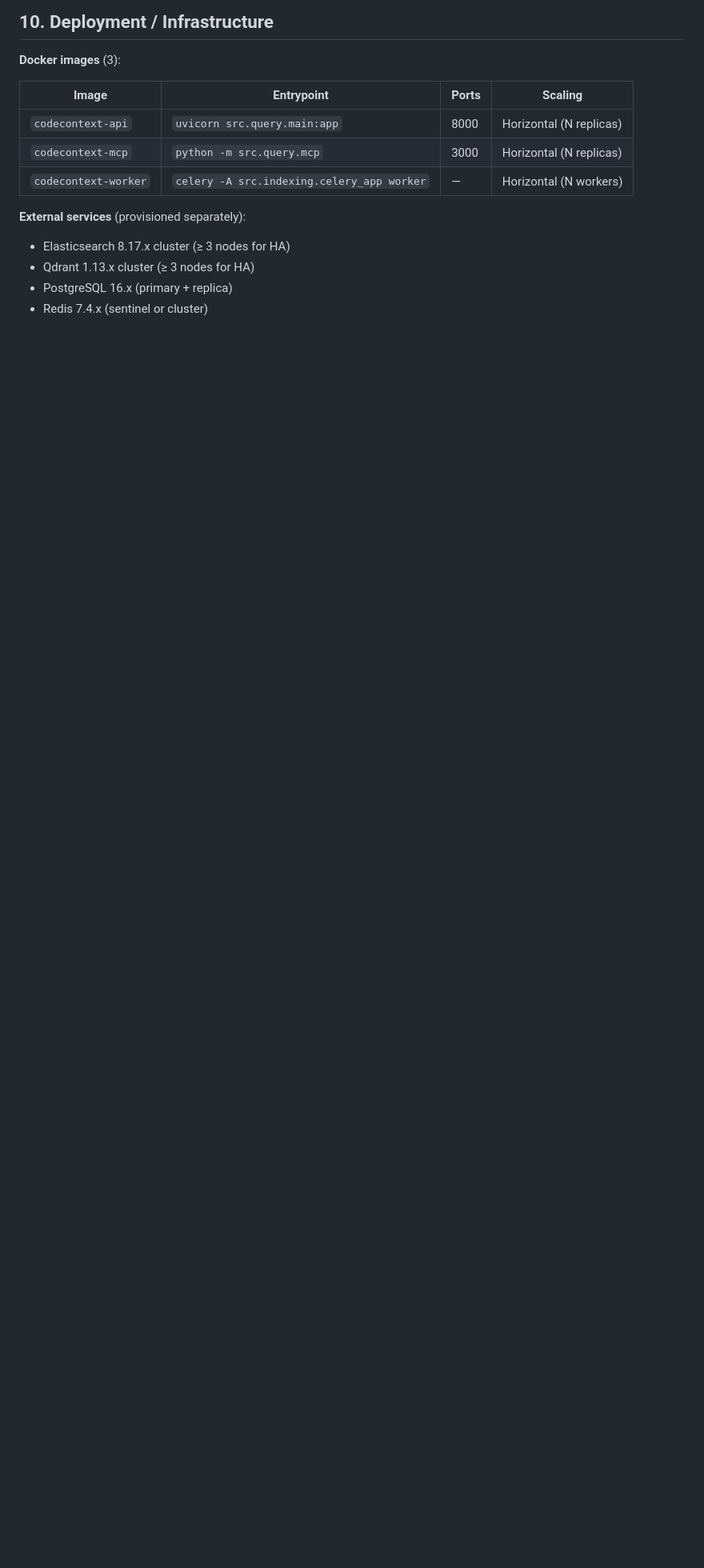
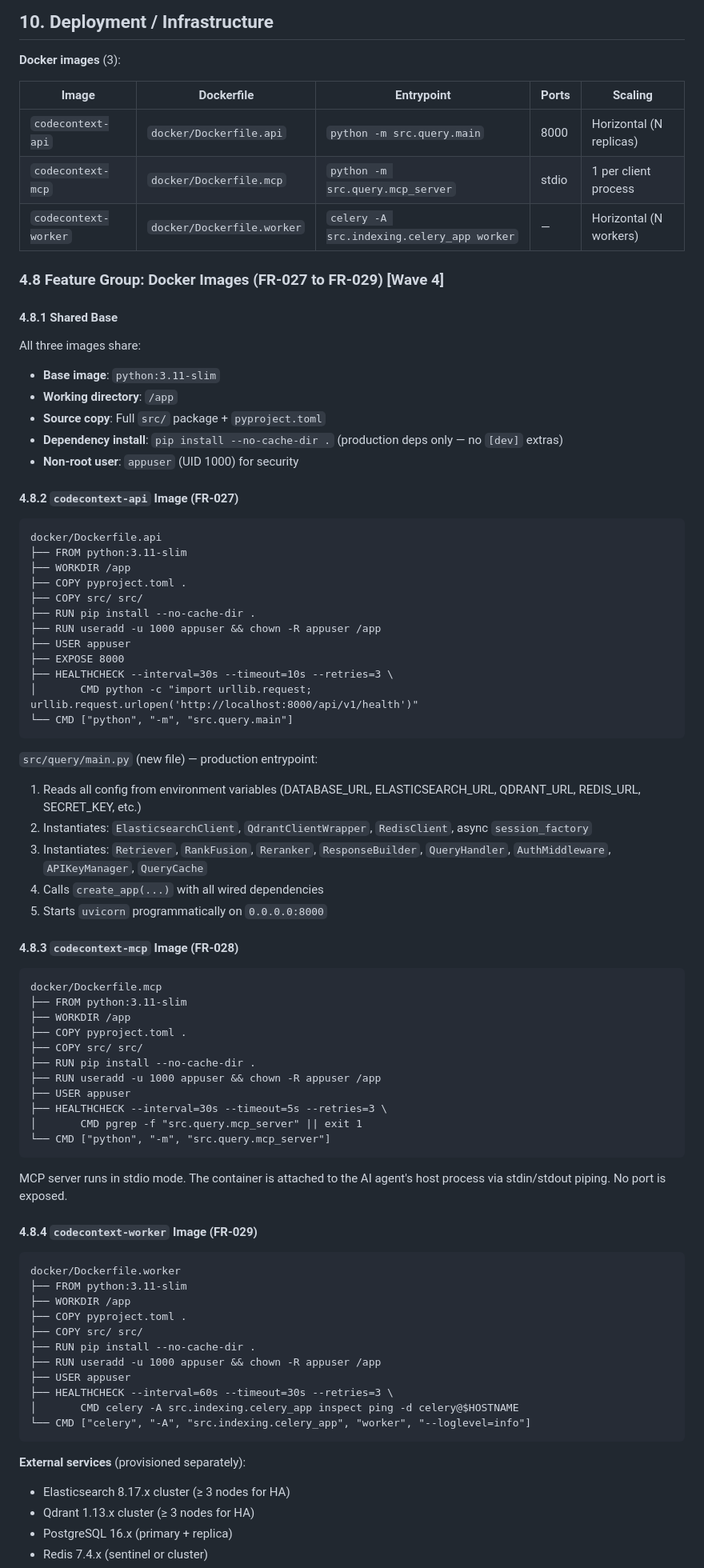
Before and after one commit to suriyel/theMachine, a Markdown page: docs/plans/2026-03-21-code-context-retrieval-design.md, the part around one of its changes. Shown at 80% size. GitHub-like rendering; blank space fills up the shorter version.

Commit message:
docs: update design for wave 4 — Docker image architecture
New: FR-027 (codecontext-api image), FR-028 (codecontext-mcp image), FR-029 (codecontext-worker image)
Modified: NFR-012 promoted from Should to Shall; Section 10 expanded with
  Dockerfiles structure, shared base, entrypoints, HEALTHCHECK instructions;
  new Section 4.8 with per-image class/sequence design
Updated: §11.2 task decomposition (features #43-45), §11.3 dependency chain

````diff
--- a/docs/plans/2026-03-21-code-context-retrieval-design.md
+++ b/docs/plans/2026-03-21-code-context-retrieval-design.md
@@ -1784,10 +1786,79 @@ graph LR
 **Docker images** (3):
 
-| Image | Entrypoint | Ports | Scaling |
-|-------|-----------|-------|---------|
-| `codecontext-api` | `uvicorn src.query.main:app` | 8000 | Horizontal (N replicas) |
-| `codecontext-mcp` | `python -m src.query.mcp` | 3000 | Horizontal (N replicas) |
-| `codecontext-worker` | `celery -A src.indexing.celery_app worker` | — | Horizontal (N workers) |
+| Image | Dockerfile | Entrypoint | Ports | Scaling |
+|-------|-----------|-----------|-------|---------|
+| `codecontext-api` | `docker/Dockerfile.api` | `python -m src.query.main` | 8000 | Horizontal (N replicas) |
+| `codecontext-mcp` | `docker/Dockerfile.mcp` | `python -m src.query.mcp_server` | stdio | 1 per client process |
+| `codecontext-worker` | `docker/Dockerfile.worker` | `celery -A src.indexing.celery_app worker` | — | Horizontal (N workers) |
+
+### 4.8 Feature Group: Docker Images (FR-027 to FR-029) [Wave 4]
+
+#### 4.8.1 Shared Base
+
+All three images share:
+- **Base image**: `python:3.11-slim`
+- **Working directory**: `/app`
+- **Source copy**: Full `src/` package + `pyproject.toml`
+- **Dependency install**: `pip install --no-cache-dir .` (production deps only — no `[dev]` extras)
+- **Non-root user**: `appuser` (UID 1000) for security
+
+#### 4.8.2 `codecontext-api` Image (FR-027)
+
+```
+docker/Dockerfile.api
+├── FROM python:3.11-slim
+├── WORKDIR /app
+├── COPY pyproject.toml .
+├── COPY src/ src/
+├── RUN pip install --no-cache-dir .
+├── RUN useradd -u 1000 appuser && chown -R appuser /app
+├── USER appuser
+├── EXPOSE 8000
+├── HEALTHCHECK --interval=30s --timeout=10s --retries=3 \
+│       CMD python -c "import urllib.request; urllib.request.urlopen('http://localhost:8000/api/v1/health')"
+└── CMD ["python", "-m", "src.query.main"]
+```
+
+`src/query/main.py` (new file) — production entrypoint:
+1. Reads all config from environment variables (DATABASE_URL, ELASTICSEARCH_URL, QDRANT_URL, REDIS_URL, SECRET_KEY, etc.)
+2. Instantiates: `ElasticsearchClient`, `QdrantClientWrapper`, `RedisClient`, async `session_factory`
+3. Instantiates: `Retriever`, `RankFusion`, `Reranker`, `ResponseBuilder`, `QueryHandler`, `AuthMiddleware`, `APIKeyManager`, `QueryCache`
+4. Calls `create_app(...)` with all wired dependencies
+5. Starts `uvicorn` programmatically on `0.0.0.0:8000`
+
+#### 4.8.3 `codecontext-mcp` Image (FR-028)
+
+```
+docker/Dockerfile.mcp
+├── FROM python:3.11-slim
+├── WORKDIR /app
+├── COPY pyproject.toml .
+├── COPY src/ src/
+├── RUN pip install --no-cache-dir .
+├── RUN useradd -u 1000 appuser && chown -R appuser /app
+├── USER appuser
+├── HEALTHCHECK --interval=30s --timeout=5s --retries=3 \
+│       CMD pgrep -f "src.query.mcp_server" || exit 1
+└── CMD ["python", "-m", "src.query.mcp_server"]
+```
+
+MCP server runs in stdio mode. The container is attached to the AI agent's host process via stdin/stdout piping. No port is exposed.
+
+#### 4.8.4 `codecontext-worker` Image (FR-029)
+
+```
+docker/Dockerfile.worker
+├── FROM python:3.11-slim
+├── WORKDIR /app
+├── COPY pyproject.toml .
+├── COPY src/ src/
+├── RUN pip install --no-cache-dir .
+├── RUN useradd -u 1000 appuser && chown -R appuser /app
+├── USER appuser
+├── HEALTHCHECK --interval=60s --timeout=30s --retries=3 \
+│       CMD celery -A src.indexing.celery_app inspect ping -d celery@$HOSTNAME
+└── CMD ["celery", "-A", "src.indexing.celery_app", "worker", "--loglevel=info"]
+```
 
 **External services** (provisioned separately):
 - Elasticsearch 8.17.x cluster (≥ 3 nodes for HA)
````
Also changed, not shown: other parts of docs/plans/2026-03-21-code-context-retrieval-design.md (+12 -0 lines).
